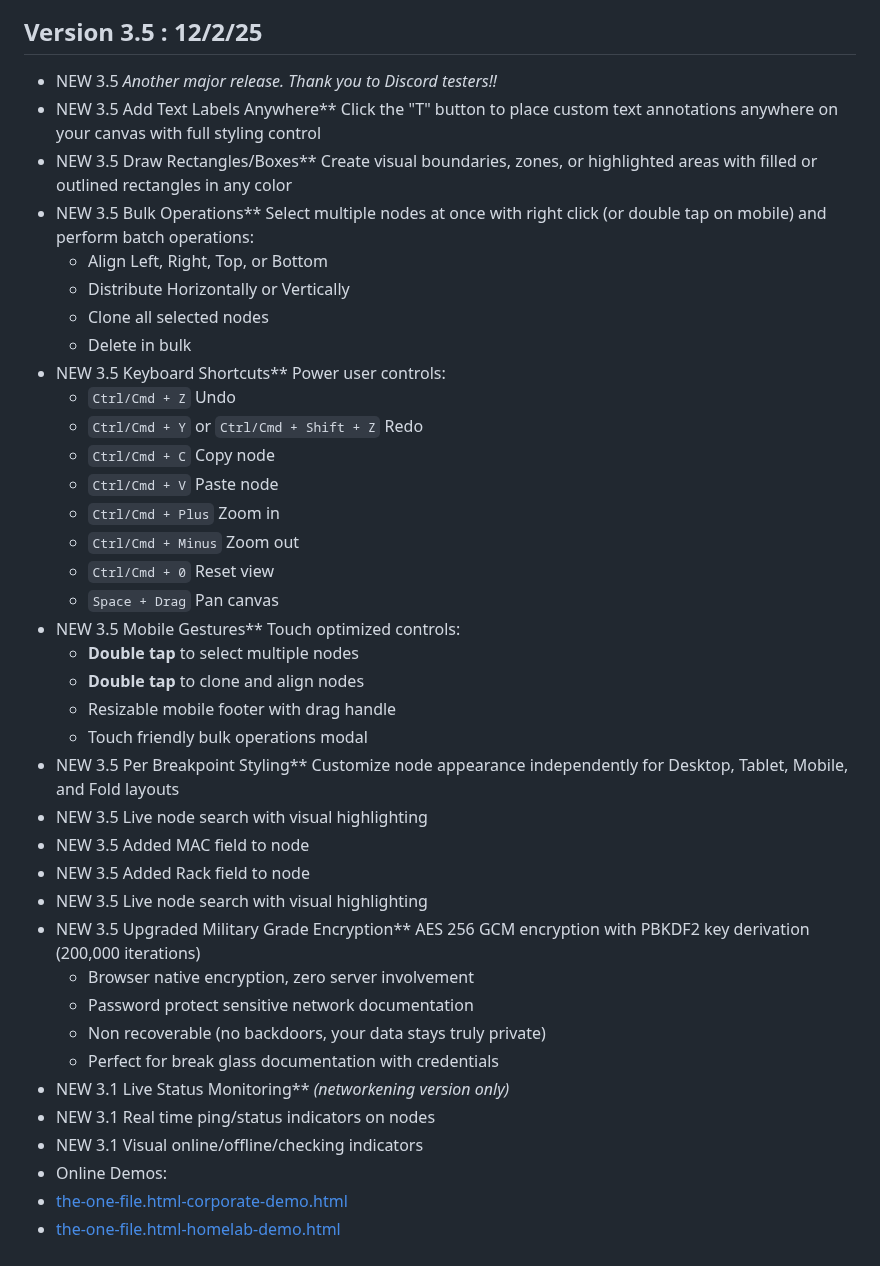
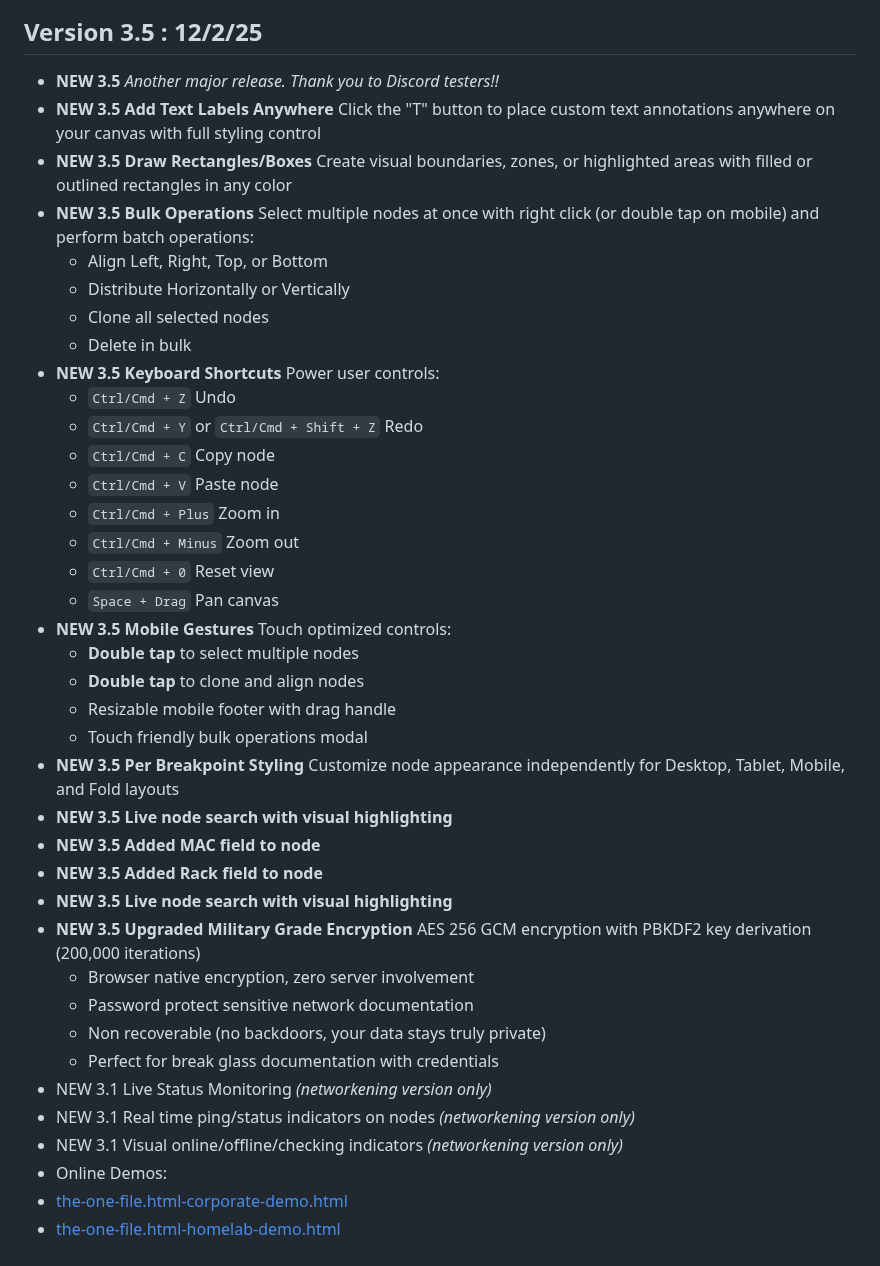
Before and after one commit to gelatinescreams/The-One-File, a Markdown page: README.md, the part around the change. GitHub-like rendering.

Commit message:
update readme 3.5
update readme 3.5

```diff
--- a/README.md
+++ b/README.md
@@ -15,15 +15,15 @@ A fully self contained topology builder that runs anywhere as a single standalon
 
 ## Version 3.5 : 12/2/25
 
-- NEW 3.5 *Another major release. Thank you to Discord testers!!*
-- NEW 3.5 Add Text Labels Anywhere** Click the "T" button to place custom text annotations anywhere on your canvas with full styling control
-- NEW 3.5 Draw Rectangles/Boxes** Create visual boundaries, zones, or highlighted areas with filled or outlined rectangles in any color
-- NEW 3.5 Bulk Operations** Select multiple nodes at once with right click (or double tap on mobile) and perform batch operations:
+- **NEW 3.5** *Another major release. Thank you to Discord testers!!*
+- **NEW 3.5 Add Text Labels Anywhere** Click the "T" button to place custom text annotations anywhere on your canvas with full styling control
+- **NEW 3.5 Draw Rectangles/Boxes** Create visual boundaries, zones, or highlighted areas with filled or outlined rectangles in any color
+- **NEW 3.5 Bulk Operations** Select multiple nodes at once with right click (or double tap on mobile) and perform batch operations:
   - Align Left, Right, Top, or Bottom
   - Distribute Horizontally or Vertically
   - Clone all selected nodes
   - Delete in bulk
-- NEW 3.5 Keyboard Shortcuts** Power user controls:
+- **NEW 3.5 Keyboard Shortcuts** Power user controls:
   - `Ctrl/Cmd + Z` Undo
   - `Ctrl/Cmd + Y` or `Ctrl/Cmd + Shift + Z` Redo
   - `Ctrl/Cmd + C` Copy node
@@ -32,24 +32,24 @@ A fully self contained topology builder that runs anywhere as a single standalon
   - `Ctrl/Cmd + Minus` Zoom out
   - `Ctrl/Cmd + 0` Reset view
   - `Space + Drag` Pan canvas
-- NEW 3.5 Mobile Gestures** Touch optimized controls:
+- **NEW 3.5 Mobile Gestures** Touch optimized controls:
   - **Double tap** to select multiple nodes
   - **Double tap** to clone and align nodes
   - Resizable mobile footer with drag handle
   - Touch friendly bulk operations modal
-- NEW 3.5 Per Breakpoint Styling** Customize node appearance independently for Desktop, Tablet, Mobile, and Fold layouts
-- NEW 3.5 Live node search with visual highlighting
-- NEW 3.5 Added MAC field to node
-- NEW 3.5 Added Rack field to node
-- NEW 3.5 Live node search with visual highlighting
-- NEW 3.5 Upgraded Military Grade Encryption** AES 256 GCM encryption with PBKDF2 key derivation (200,000 iterations)
+- **NEW 3.5 Per Breakpoint Styling** Customize node appearance independently for Desktop, Tablet, Mobile, and Fold layouts
+- **NEW 3.5 Live node search with visual highlighting**
+- **NEW 3.5 Added MAC field to node**
+- **NEW 3.5 Added Rack field to node**
+- **NEW 3.5 Live node search with visual highlighting**
+- **NEW 3.5 Upgraded Military Grade Encryption** AES 256 GCM encryption with PBKDF2 key derivation (200,000 iterations)
   - Browser native encryption, zero server involvement
   - Password protect sensitive network documentation
   - Non recoverable (no backdoors, your data stays truly private)
   - Perfect for break glass documentation with credentials
-- NEW 3.1 Live Status Monitoring** *(networkening version only)*
-- NEW 3.1 Real time ping/status indicators on nodes
-- NEW 3.1 Visual online/offline/checking indicators
+- NEW 3.1 Live Status Monitoring *(networkening version only)*
+- NEW 3.1 Real time ping/status indicators on nodes *(networkening version only)*
+- NEW 3.1 Visual online/offline/checking indicators *(networkening version only)*
 - Online Demos:
 - [the-one-file.html-corporate-demo.html](https://gelatinescreams.github.io/The-One-File/demos/the-one-file-corporate-demo.html)
 - [the-one-file.html-homelab-demo.html](https://gelatinescreams.github.io/The-One-File/demos/the-one-file-homelab-demo.html)
```
